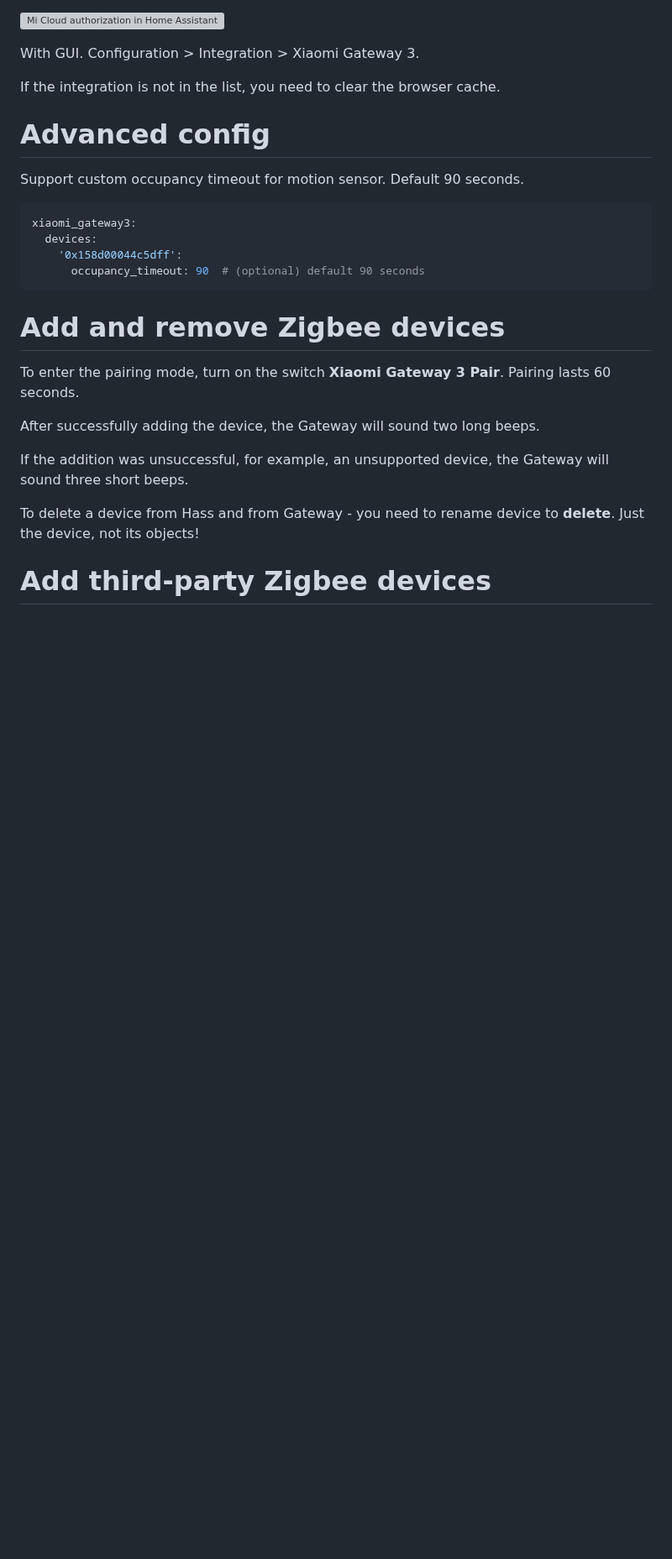
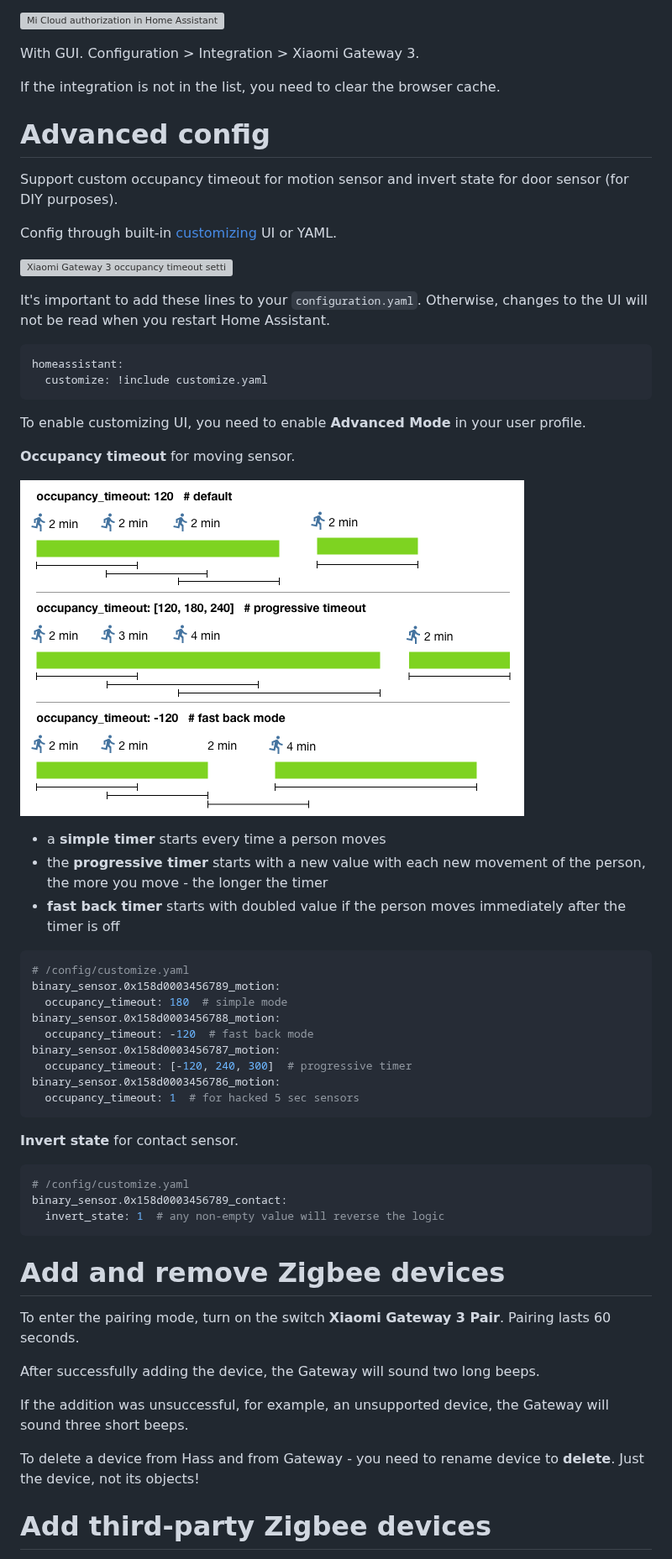
Before and after one commit to AlexxIT/XiaomiGateway3, a Markdown page: README.md, the part around one of its changes. Shown at 84% size. Rendered like a GitHub page; pictures changed too: occupancy_timeout.png (added); blank space fills up the shorter version; grey boxes are pictures that could not be loaded.

````diff
--- a/README.md
+++ b/README.md
@@ -204,13 +204,47 @@ If the integration is not in the list, you need to clear the browser cache.
 
 # Advanced config
 
-Support custom occupancy timeout for motion sensor. Default 90 seconds.
+Support custom occupancy timeout for motion sensor and invert state for door sensor (for DIY purposes).
+
+Config through built-in [customizing](https://www.home-assistant.io/docs/configuration/customizing-devices/) UI or YAML.
+
+[![Xiaomi Gateway 3 occupancy timeout settings in Home Assistant](https://img.youtube.com/vi/2EeKnF2uvjo/mqdefault.jpg)](https://www.youtube.com/watch?v=2EeKnF2uvjo)
+
+It's important to add these lines to your `configuration.yaml`. Otherwise, changes to the UI will not be read when you restart Home Assistant.
 
 ```yaml
-xiaomi_gateway3:
-  devices:
-    '0x158d00044c5dff':
-      occupancy_timeout: 90  # (optional) default 90 seconds
+homeassistant:
+  customize: !include customize.yaml
+```
+
+To enable customizing UI, you need to enable **Advanced Mode** in your user profile.
+
+**Occupancy timeout** for moving sensor.
+
+![](occupancy_timeout.png)
+
+- a **simple timer** starts every time a person moves
+- the **progressive timer** starts with a new value with each new movement of the person, the more you move - the longer the timer
+- **fast back timer** starts with doubled value if the person moves immediately after the timer is off
+
+```yaml
+# /config/customize.yaml
+binary_sensor.0x158d0003456789_motion:
+  occupancy_timeout: 180  # simple mode
+binary_sensor.0x158d0003456788_motion:
+  occupancy_timeout: -120  # fast back mode
+binary_sensor.0x158d0003456787_motion:
+  occupancy_timeout: [-120, 240, 300]  # progressive timer
+binary_sensor.0x158d0003456786_motion:
+  occupancy_timeout: 1  # for hacked 5 sec sensors
+```
+
+**Invert state** for contact sensor.
+
+```yaml
+# /config/customize.yaml
+binary_sensor.0x158d0003456789_contact:
+  invert_state: 1  # any non-empty value will reverse the logic
 ```
 
 # Add and remove Zigbee devices
````
Also changed, not shown: other parts of README.md (+2 -2 lines).
